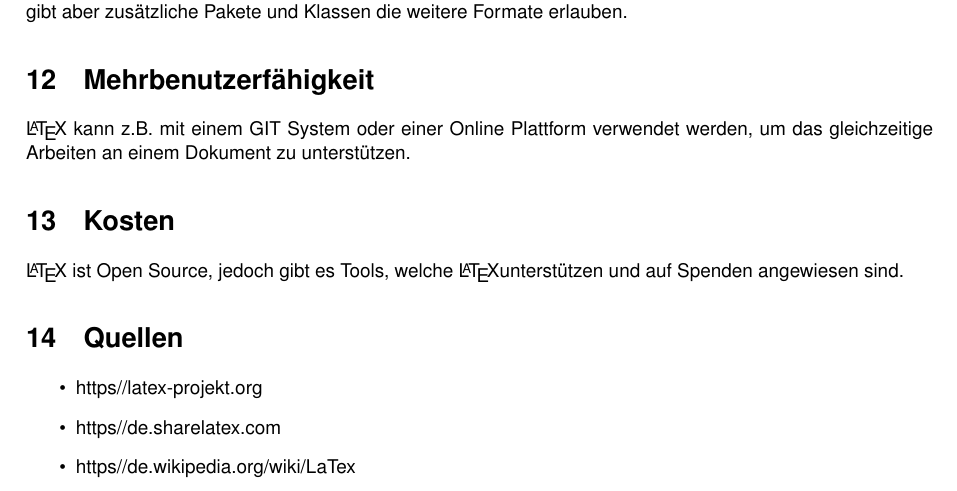
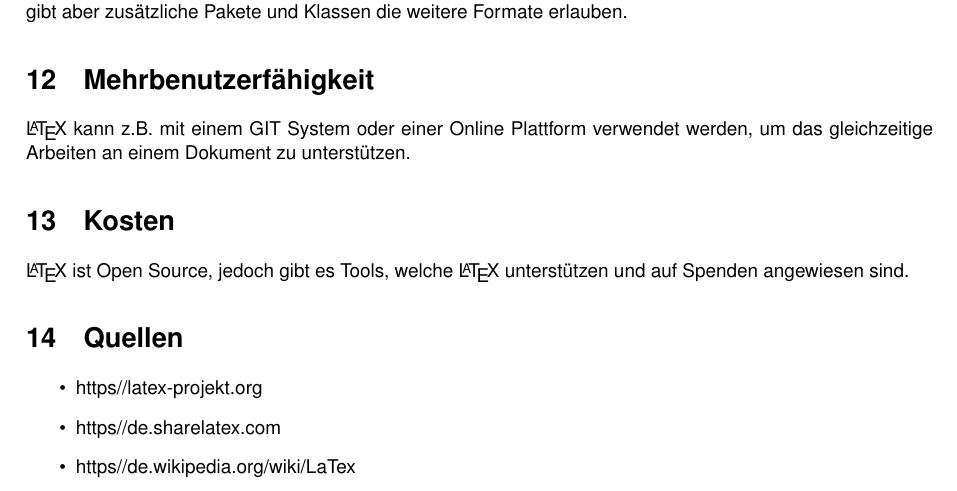
Before and after one commit to musdasch/business-communication, a LaTeX document (factsheet.tex): part of page 2 of 2, cut so that both start at the same text. Compiled offline with pdfLaTeX.

Commit message:
Add Space

```diff
--- a/factsheet.tex
+++ b/factsheet.tex
@@ -129,7 +129,7 @@ Das Druckformat ist im DIN, US-amerikanische typografischen Konventionen oder KO
 \LaTeX\ kann z.B. mit einem GIT System oder einer Online Plattform verwendet werden, um das gleichzeitige Arbeiten an einem Dokument zu unterstützen.
 
 \section{Kosten}
-\LaTeX\ ist Open Source, jedoch gibt es Tools, welche \LaTeX unterstützen und auf Spenden angewiesen sind.
+\LaTeX\ ist Open Source, jedoch gibt es Tools, welche \LaTeX\ unterstützen und auf Spenden angewiesen sind.
 
 \section{Quellen}
 \begin{itemize}
```
Also changed, not shown: factsheet.pdf.
